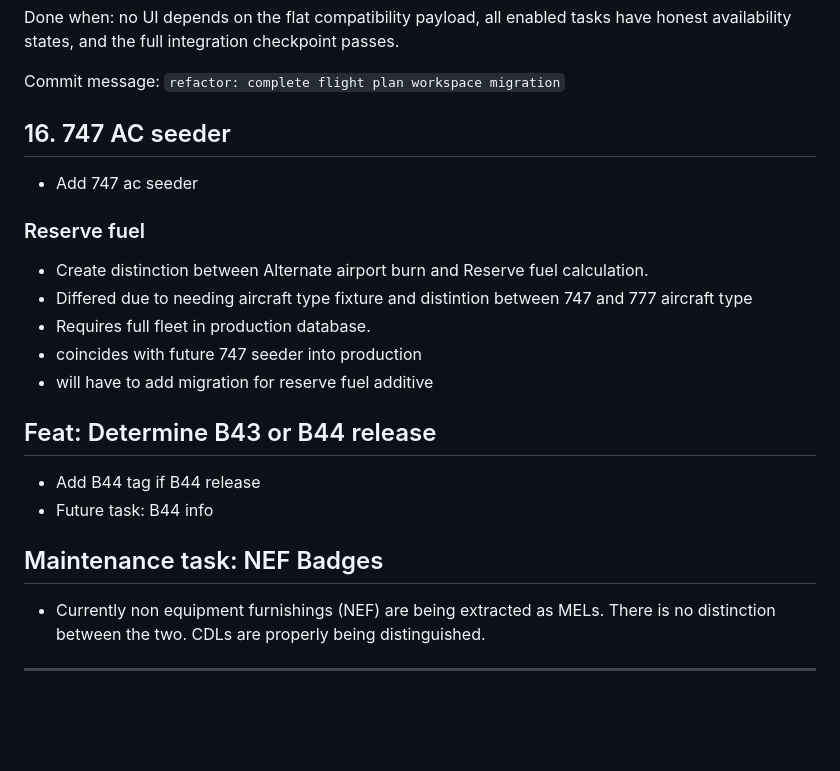
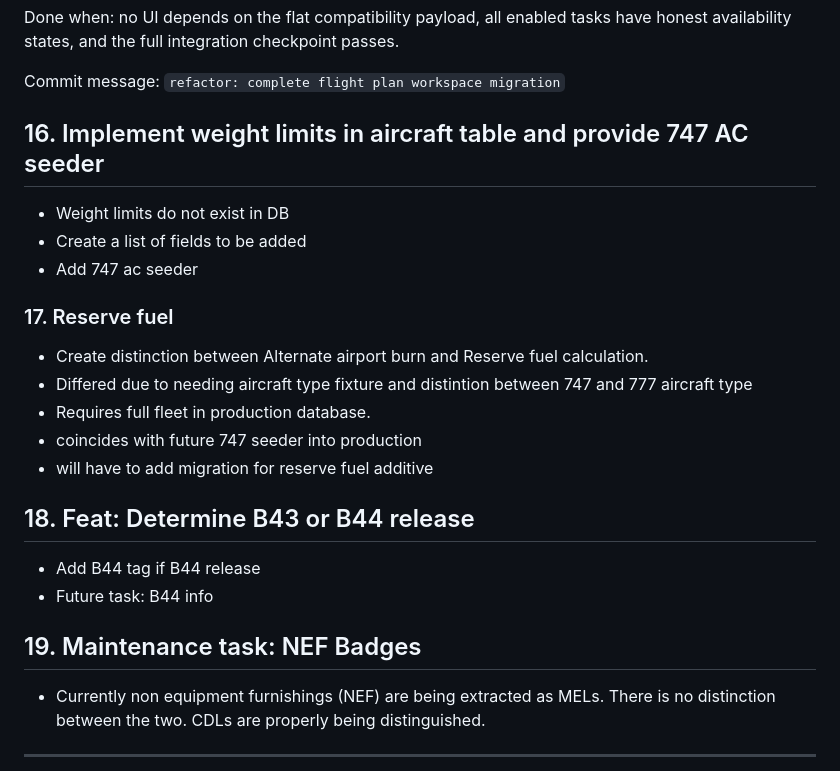
Before and after one commit to dm1988/k4-parser, a Markdown page: TODO.md, the part around one of its changes. Rendered like a GitHub page; blank space fills up the shorter version.

```diff
--- a/TODO.md
+++ b/TODO.md
@@ -328,20 +355,23 @@ Done when: no UI depends on the flat compatibility payload, all enabled tasks ha
 
 Commit message: `refactor: complete flight plan workspace migration`
 
-## 16. 747 AC seeder
+## 16. Implement weight limits in aircraft table and provide 747 AC seeder
+- Weight limits do not exist in DB
+- Create a list of fields to be added
 - Add 747 ac seeder
-### Reserve fuel
+
+### 17. Reserve fuel
 - Create distinction between Alternate airport burn and Reserve fuel calculation.
 - Differed due to needing aircraft type fixture and distintion between 747 and 777 aircraft type
 - Requires full fleet in production database.
 - coincides with future 747 seeder into production
 - will have to add migration for reserve fuel additive
 
-## Feat: Determine B43 or B44 release
+## 18. Feat: Determine B43 or B44 release
 - Add B44 tag if B44 release
 - Future task: B44 info
 
-## Maintenance task: NEF Badges
+## 19. Maintenance task: NEF Badges
 - Currently non equipment furnishings (NEF) are being extracted as MELs. There is no distinction between the two. CDLs are properly being distinguished.
 
 -------------------
```
Also changed, not shown: other parts of TODO.md (+33 -6 lines).
